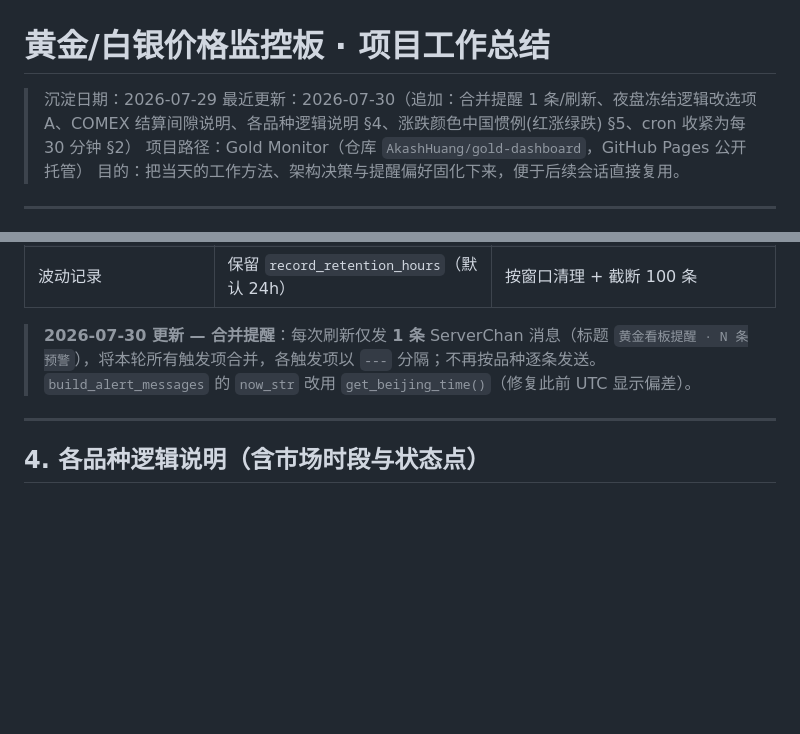
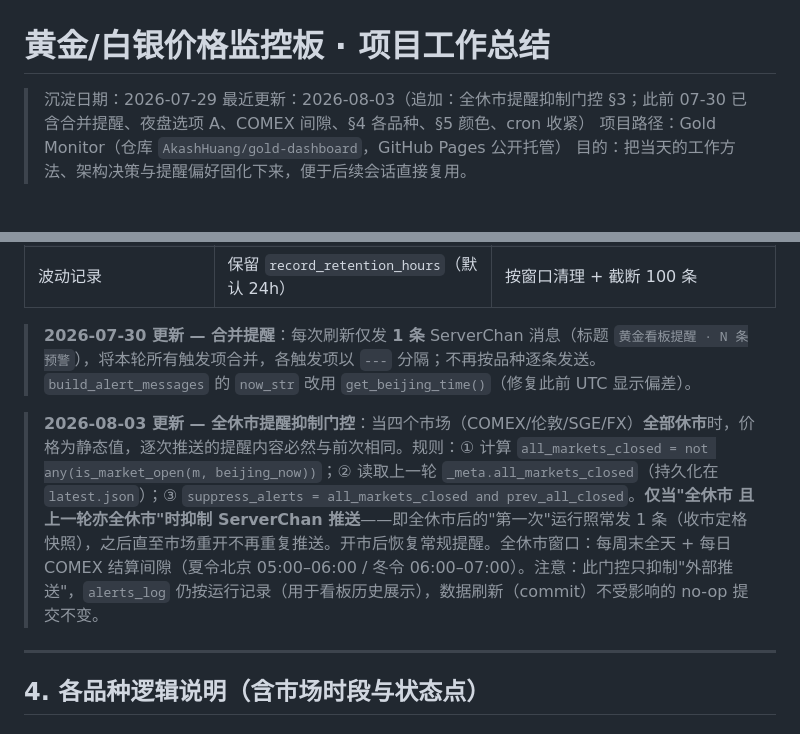
Before and after one commit to AkashHuang/gold-dashboard, a Markdown page: docs/summary-2026-07-29.md, 2 parts joined by grey strips. GitHub-like rendering; blank space fills up the shorter version.

Commit message:
docs: document all-closed alert suppression gate (§3)

```diff
--- a/docs/summary-2026-07-29.md
+++ b/docs/summary-2026-07-29.md
@@ -1,7 +1,7 @@
 # 黄金/白银价格监控板 · 项目工作总结
 
 > 沉淀日期：2026-07-29
-> 最近更新：2026-07-30（追加：合并提醒 1 条/刷新、夜盘冻结逻辑改选项 A、COMEX 结算间隙说明、各品种逻辑说明 §4、涨跌颜色中国惯例(红涨绿跌) §5、cron 收紧为每 30 分钟 §2）
+> 最近更新：2026-08-03（追加：全休市提醒抑制门控 §3；此前 07-30 已含合并提醒、夜盘选项 A、COMEX 间隙、§4 各品种、§5 颜色、cron 收紧）
 > 项目路径：Gold Monitor（仓库 `AkashHuang/gold-dashboard`，GitHub Pages 公开托管）
 > 目的：把当天的工作方法、架构决策与提醒偏好固化下来，便于后续会话直接复用。
 
@@ -92,6 +92,8 @@ NeoData 不覆盖白银现货、且需付费接口。改为以下**免费公开
 
 > **2026-07-30 更新 — 合并提醒**：每次刷新仅发 **1 条** ServerChan 消息（标题 `黄金看板提醒 · N 条预警`），将本轮所有触发项合并，各触发项以 `---` 分隔；不再按品种逐条发送。`build_alert_messages` 的 `now_str` 改用 `get_beijing_time()`（修复此前 UTC 显示偏差）。
 
+> **2026-08-03 更新 — 全休市提醒抑制门控**：当四个市场（COMEX/伦敦/SGE/FX）**全部休市**时，价格为静态值，逐次推送的提醒内容必然与前次相同。规则：① 计算 `all_markets_closed = not any(is_market_open(m, beijing_now))`；② 读取上一轮 `_meta.all_markets_closed`（持久化在 `latest.json`）；③ `suppress_alerts = all_markets_closed and prev_all_closed`。**仅当"全休市 且 上一轮亦全休市"时抑制 ServerChan 推送**——即全休市后的"第一次"运行照常发 1 条（收市定格快照），之后直至市场重开不再重复推送。开市后恢复常规提醒。全休市窗口：每周末全天 + 每日 COMEX 结算间隙（夏令北京 05:00–06:00 / 冬令 06:00–07:00）。注意：此门控只抑制"外部推送"，`alerts_log` 仍按运行记录（用于看板历史展示），数据刷新（commit）不受影响的 no-op 提交不变。
+
 ---
 
 ## 4. 各品种逻辑说明（含市场时段与状态点）
```
